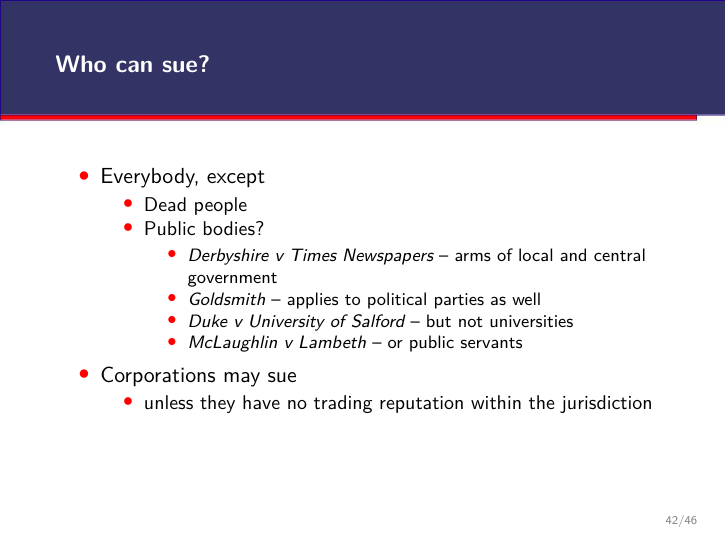
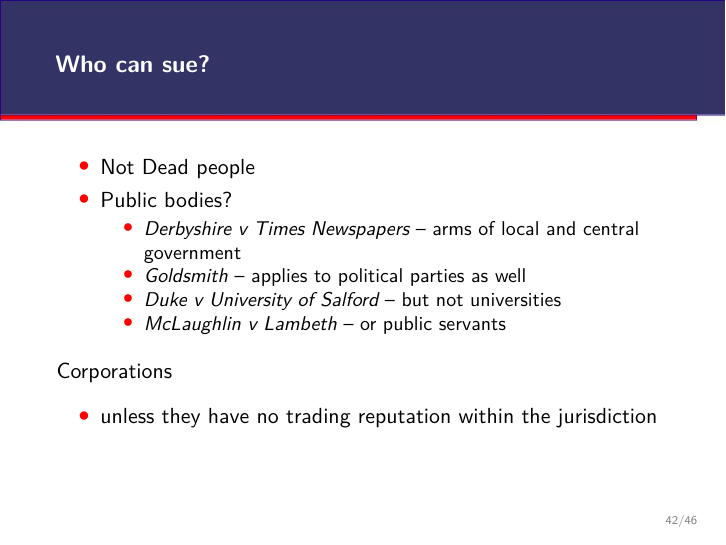
Before and after one commit to francisdavey/defamation, LaTeX slides (source/slides.tex): page 42 of 46. Compiled offline with XeLaTeX.

Commit message:
who can sue tidy

```diff
--- a/source/slides.tex
+++ b/source/slides.tex
@@ -817,12 +817,10 @@ how to avoid lawsuits in the age of user-generated content}
 \begin{frame}
 \frametitle{Who can sue?}
 
-\begin{itemize}
-\item  Everybody, except
 
   \begin{itemize}
-  \item    Dead people
-  \item    Public bodies?
+  \item Not Dead people
+  \item Public bodies?
 
     \begin{itemize}
     \item {\it Derbyshire v Times Newspapers}{ -- arms of local and central government}
@@ -831,13 +829,12 @@ how to avoid lawsuits in the age of user-generated content}
     \item {\it McLaughlin v Lambeth} -- or public servants
     \end{itemize}
   \end{itemize}
-\item  {Corporations may sue}
-
+\item Corporations
   \begin{itemize}
   \item unless they have no trading reputation within the
     jurisdiction
   \end{itemize}
-\end{itemize}
+
 \end{frame}
 
 \begin{frame}
```
